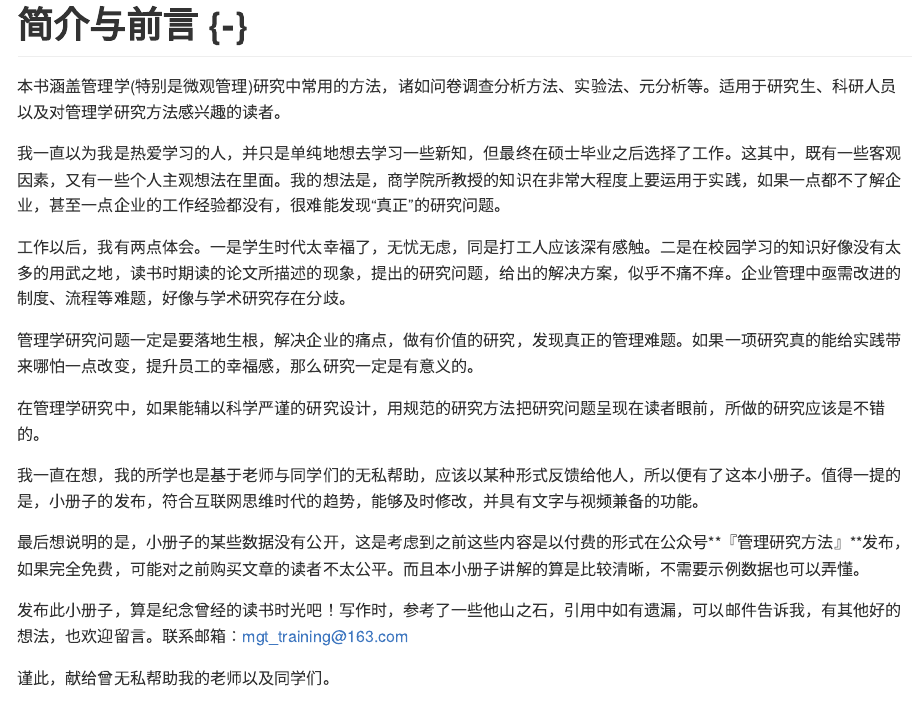
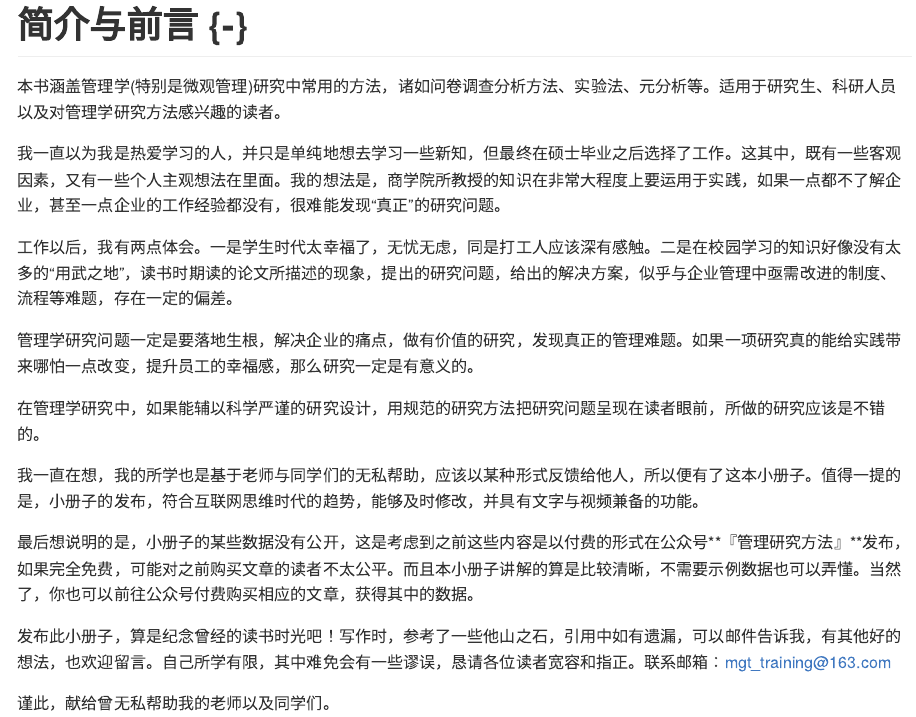
Before and after one commit to albert-cn/mgtstatistics, an R Markdown document (index.Rmd): the page in a window 1100 px wide, from its top. The pictures show the output file docs/index.md that the author committed with the source, drawn offline in the style of GitHub.

Commit message:
published test

```diff
--- a/index.Rmd
+++ b/index.Rmd
@@ -19,7 +19,7 @@ knitr::opts_chunk$set(echo = TRUE)
 
 我一直以为我是热爱学习的人，并只是单纯地想去学习一些新知，但最终在硕士毕业之后选择了工作。这其中，既有一些客观因素，又有一些个人主观想法在里面。我的想法是，商学院所教授的知识在非常大程度上要运用于实践，如果一点都不了解企业，甚至一点企业的工作经验都没有，很难能发现“真正”的研究问题。
 
-工作以后，我有两点体会。一是学生时代太幸福了，无忧无虑，同是打工人应该深有感触。二是在校园学习的知识好像没有太多的用武之地，读书时期读的论文所描述的现象，提出的研究问题，给出的解决方案，似乎不痛不痒。企业管理中亟需改进的制度、流程等难题，好像与学术研究存在分歧。
+工作以后，我有两点体会。一是学生时代太幸福了，无忧无虑，同是打工人应该深有感触。二是在校园学习的知识好像没有太多的“用武之地”，读书时期读的论文所描述的现象，提出的研究问题，给出的解决方案，似乎与企业管理中亟需改进的制度、流程等难题，存在一定的偏差。
 
 管理学研究问题一定是要落地生根，解决企业的痛点，做有价值的研究，发现真正的管理难题。如果一项研究真的能给实践带来哪怕一点改变，提升员工的幸福感，那么研究一定是有意义的。
 
@@ -27,8 +27,8 @@ knitr::opts_chunk$set(echo = TRUE)
 
 我一直在想，我的所学也是基于老师与同学们的无私帮助，应该以某种形式反馈给他人，所以便有了这本小册子。值得一提的是，小册子的发布，符合互联网思维时代的趋势，能够及时修改，并具有文字与视频兼备的功能。
 
-最后想说明的是，小册子的某些数据没有公开，这是考虑到之前这些内容是以付费的形式在公众号**『管理研究方法』**发布，如果完全免费，可能对之前购买文章的读者不太公平。而且本小册子讲解的算是比较清晰，不需要示例数据也可以弄懂。
+最后想说明的是，小册子的某些数据没有公开，这是考虑到之前这些内容是以付费的形式在公众号**『管理研究方法』**发布，如果完全免费，可能对之前购买文章的读者不太公平。而且本小册子讲解的算是比较清晰，不需要示例数据也可以弄懂。当然了，你也可以前往公众号付费购买相应的文章，获得其中的数据。
 
-发布此小册子，算是纪念曾经的读书时光吧！写作时，参考了一些他山之石，引用中如有遗漏，可以邮件告诉我，有其他好的想法，也欢迎留言。联系邮箱：mgt_training@163.com
+发布此小册子，算是纪念曾经的读书时光吧！写作时，参考了一些他山之石，引用中如有遗漏，可以邮件告诉我，有其他好的想法，也欢迎留言。自己所学有限，其中难免会有一些谬误，恳请各位读者宽容和指正。联系邮箱：mgt_training@163.com
 
 谨此，献给曾无私帮助我的老师以及同学们。
```
Also changed, not shown: 2002-chapter02.Rmd (+1 -1 lines), docs/2002-chapter02.md, docs/index.md, docs/search_index.json, 6 other files.
